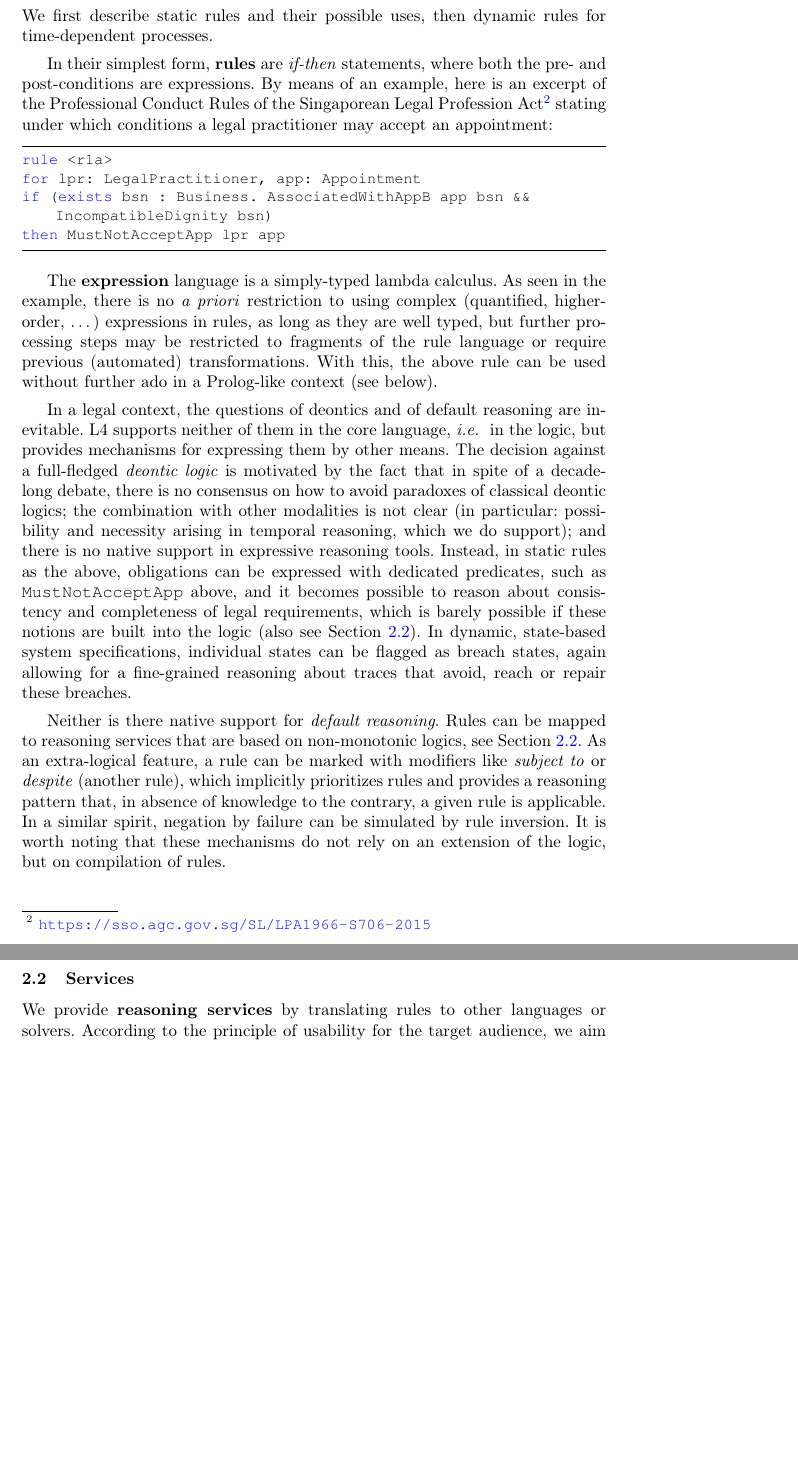
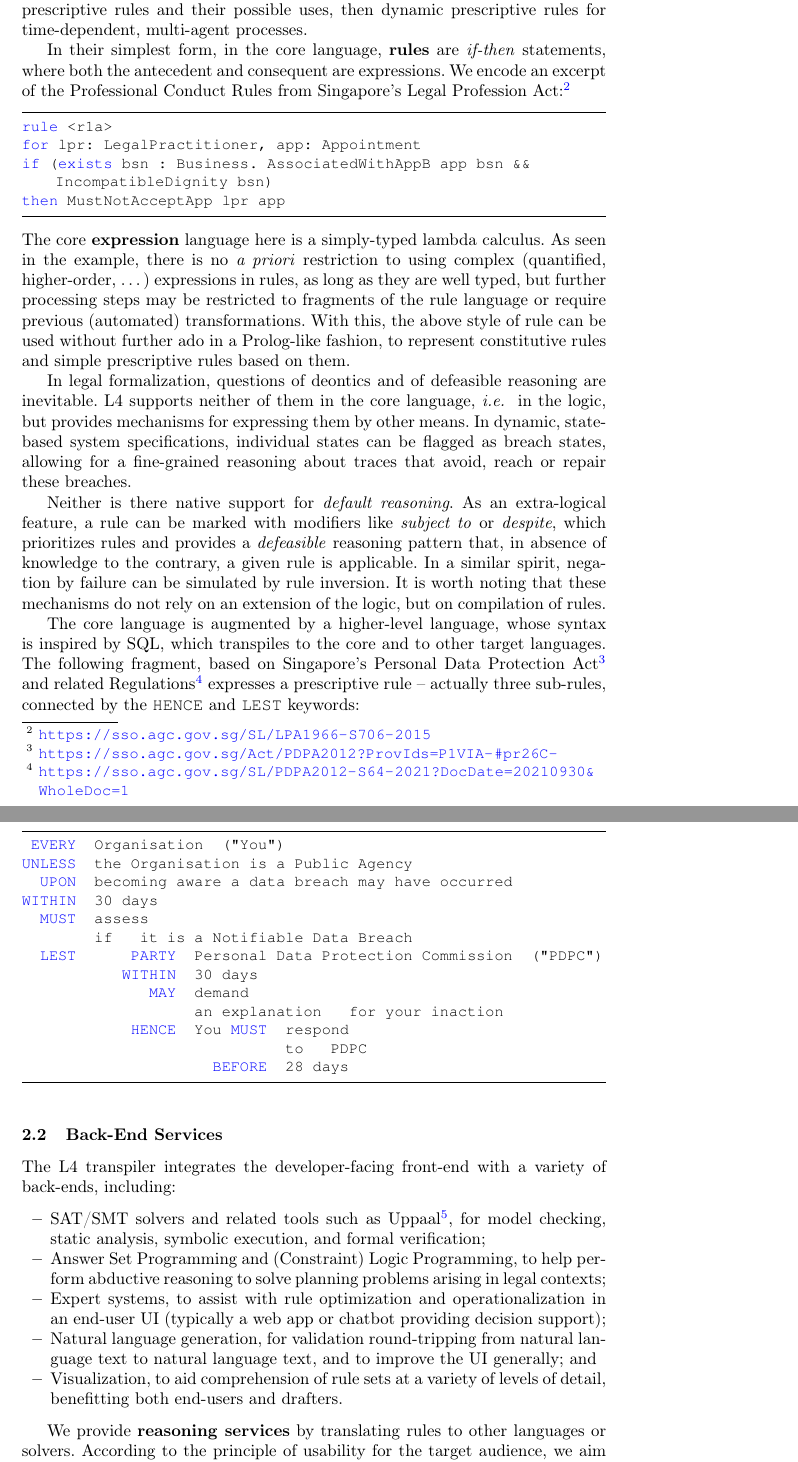
Before and after one commit to smucclaw/complaw, a LaTeX thesis (Publications/Papers/ProLaLa2022/main.tex): two parts of pages 2 and 3 of 4, joined at a grey line, cut so that both start at the same text, the shorter picture padded with empty space. Compiled offline with pdfLaTeX.

Commit message:
resolved merge conflict

```diff
--- a/Publications/Papers/ProLaLa2022/main.tex
+++ b/Publications/Papers/ProLaLa2022/main.tex
@@ -71,55 +66,66 @@ platform. Conceptually, a central notion is the \emph{rule} which describes
-admissible behaviour. We first describe static rules and their possible uses,
-then dynamic rules for time-dependent processes.
+platform. We borrow from RuleML the notions of \emph{constitutive} rules which provide ontology, and \emph{prescriptive} rules which regulate behaviour by actors. We first describe static prescriptive rules and their possible uses, then dynamic prescriptive rules for time-dependent, multi-agent processes.
 
-In their simplest form, \textbf{rules} are \emph{if-then} statements, where both the
-pre- and post-conditions are expressions. By means of an example, here is an
-excerpt of the Professional Conduct Rules of the Singaporean Legal Profession
-Act\footnote{\url{https://sso.agc.gov.sg/SL/LPA1966-S706-2015}} stating under
-which conditions a legal practitioner may accept an appointment:
+In their simplest form, in the core language, \textbf{rules} are \emph{if-then} statements, where both the
+antecedent and consequent are expressions. We encode an
+excerpt of the Professional Conduct Rules from Singapore's Legal Profession
+Act:\footnote{\url{https://sso.agc.gov.sg/SL/LPA1966-S706-2015}}
 
-\begin{lstlisting}
+\begin{lstlisting}[language=L4]
 rule <r1a>
 for lpr: LegalPractitioner, app: Appointment
 if (exists bsn : Business. AssociatedWithAppB app bsn && IncompatibleDignity bsn)
 then MustNotAcceptApp lpr app
 \end{lstlisting}
 
-The \textbf{expression} language is a simply-typed lambda calculus. As seen in
+\noindent The core \textbf{expression} language here is a simply-typed lambda calculus. As seen in
 the example, there is no \emph{a priori} restriction to using complex
 (quantified, higher-order, \dots) expressions in rules, as long as they are
 well typed, but further processing steps may be restricted to fragments of the
 rule language or require previous (automated) transformations. With this, the
-above rule can be used without further ado in a Prolog-like context (see
-below).
+above style of rule can be used without further ado in a Prolog-like fashion, to represent constitutive rules and simple prescriptive rules based on them.
 
-In a legal context, the questions of deontics and of default reasoning are
+In legal formalization, questions of deontics and of defeasible reasoning are
 inevitable. L4 supports neither of them in the core language, \ie{} in the logic, but
-provides mechanisms for expressing them by other means. The decision against a
-full-fledged \emph{deontic logic} is motivated by the fact that in spite of a
-decade-long debate, there is no consensus on how to avoid paradoxes of
-classical deontic logics; the combination with other modalities is not clear
-(in particular: possibility and necessity arising in temporal reasoning, which
-we do support); and there is no native support in expressive reasoning
-tools. Instead, in static rules as the above, obligations can be expressed
-with dedicated predicates, such as \texttt{MustNotAcceptApp} above, and it
-becomes possible to reason about consistency and completeness of legal
-requirements, which is barely possible if these notions are built into the
-logic (also see \secref{sec:services}). In dynamic, state-based system
-specifications, individual states can be flagged as breach states, again
+provides mechanisms for expressing them by other means. In dynamic, state-based system
+specifications, individual states can be flagged as breach states,
 allowing for a fine-grained reasoning about traces that avoid, reach or repair
 these breaches.
 
-Neither is there native support for \emph{default reasoning}. Rules can be
-mapped to reasoning services that are based on non-monotonic logics, see
-\secref{sec:services}. As an extra-logical feature, a rule can be marked with
-modifiers like \emph{subject to} or \emph{despite} (another rule), which
-implicitly prioritizes rules and provides a reasoning pattern that, in absence
+Neither is there native support for \emph{default reasoning}. As an extra-logical feature, a rule can be marked with
+modifiers like \emph{subject to} or \emph{despite}, which prioritizes rules and
+provides a \emph{defeasible} reasoning pattern that, in absence
 of knowledge to the contrary, a given rule is applicable. In a similar spirit,
 negation by failure can be simulated by rule inversion. It is worth noting
 that these mechanisms do not rely on an extension of the logic, but on
 compilation of rules.
 
-\subsection{Services}\label{sec:services}
+The core language is augmented by a higher-level language, whose syntax is inspired by SQL, which transpiles to the core and to other target languages. The following fragment, based on Singapore's Personal Data Protection Act\footnote{\url{https://sso.agc.gov.sg/Act/PDPA2012?ProvIds=P1VIA-##pr26C-}} and related Regulations\footnote{\url{https://sso.agc.gov.sg/SL/PDPA2012-S64-2021?DocDate=20210930&WholeDoc=1}} expresses a prescriptive rule -- actually three sub-rules, connected by the \texttt{HENCE} and \texttt{LEST} keywords:
+\begin{lstlisting}[language=L4Sugary]
+ EVERY  Organisation  ("You")
+UNLESS  the Organisation is a Public Agency
+  UPON  becoming aware a data breach may have occurred
+WITHIN  30 days
+  MUST  assess
+        if   it is a Notifiable Data Breach
+  LEST      PARTY  Personal Data Protection Commission  ("PDPC")
+           WITHIN  30 days
+              MAY  demand
+                   an explanation   for your inaction
+            HENCE  You MUST  respond
+                             to   PDPC
+                     BEFORE  28 days
+\end{lstlisting}
+
+\subsection{Back-End Services}\label{sec:services}
+
+The L4 transpiler integrates the developer-facing front-end with a variety of back-ends, including:
+\begin{itemize}
+\item SAT/SMT solvers and related tools such as Uppaal\footnote{\url{https://uppaal.org/}}, for model checking, static analysis, symbolic execution, and formal verification;
+\item Answer Set Programming and (Constraint) Logic Programming, to help perform abductive reasoning to solve planning problems arising in legal contexts;
+\item Expert systems, to assist with rule optimization and operationalization in an end-user UI (typically a web app or chatbot providing decision support);
+\item Natural language generation, for validation round-tripping from natural language text to natural language text, and to improve the UI generally; and
+\item Visualization, to aid comprehension of rule sets at a variety of levels of detail, benefitting both end-users and drafters.
+\end{itemize}
 
 We provide \textbf{reasoning services} by translating rules to other languages or
 solvers. According to the principle of usability for the target audience, we
```
Also changed, not shown: Publications/Papers/ProLaLa2022/main.tex (70 more changed lines).
